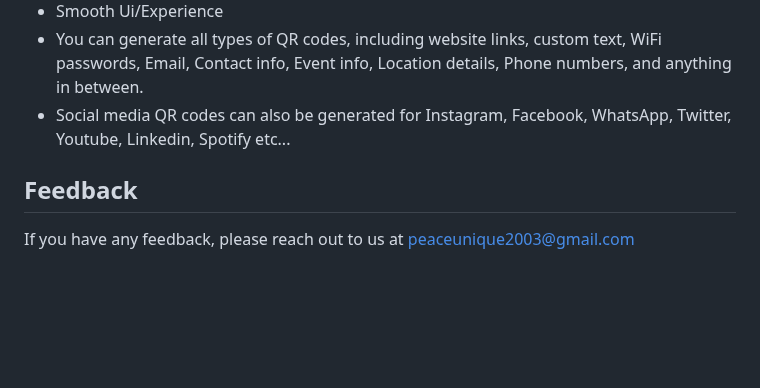
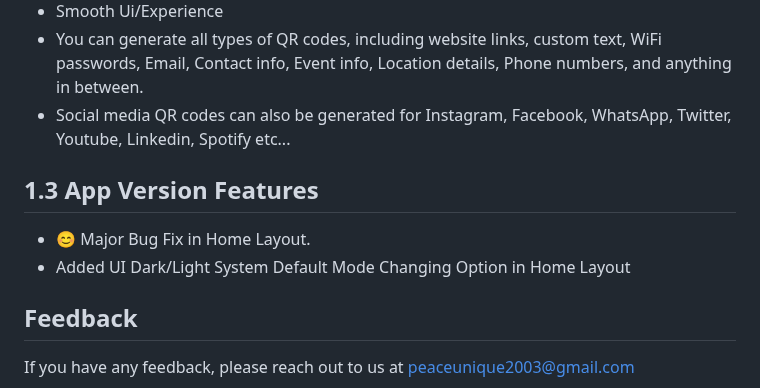
Before and after one commit to sagardhadke/LockQR, a Markdown page: README.md, the part around the change. GitHub-like rendering; blank space fills up the shorter version.

```diff
--- a/README.md
+++ b/README.md
@@ -62,6 +62,10 @@ Lottie Animations
 - You can generate all types of QR codes, including website links, custom text, WiFi passwords, Email, Contact info, Event info, Location details, Phone numbers, and anything in between.
 - Social media QR codes can also be generated for Instagram, Facebook, WhatsApp, Twitter, Youtube, Linkedin, Spotify etc...
 
+## 1.3 App Version Features
+
+- 😊 Major Bug Fix in Home Layout.
+- Added UI Dark/Light System Default Mode Changing Option in Home Layout
 
 ## Feedback
 
```
